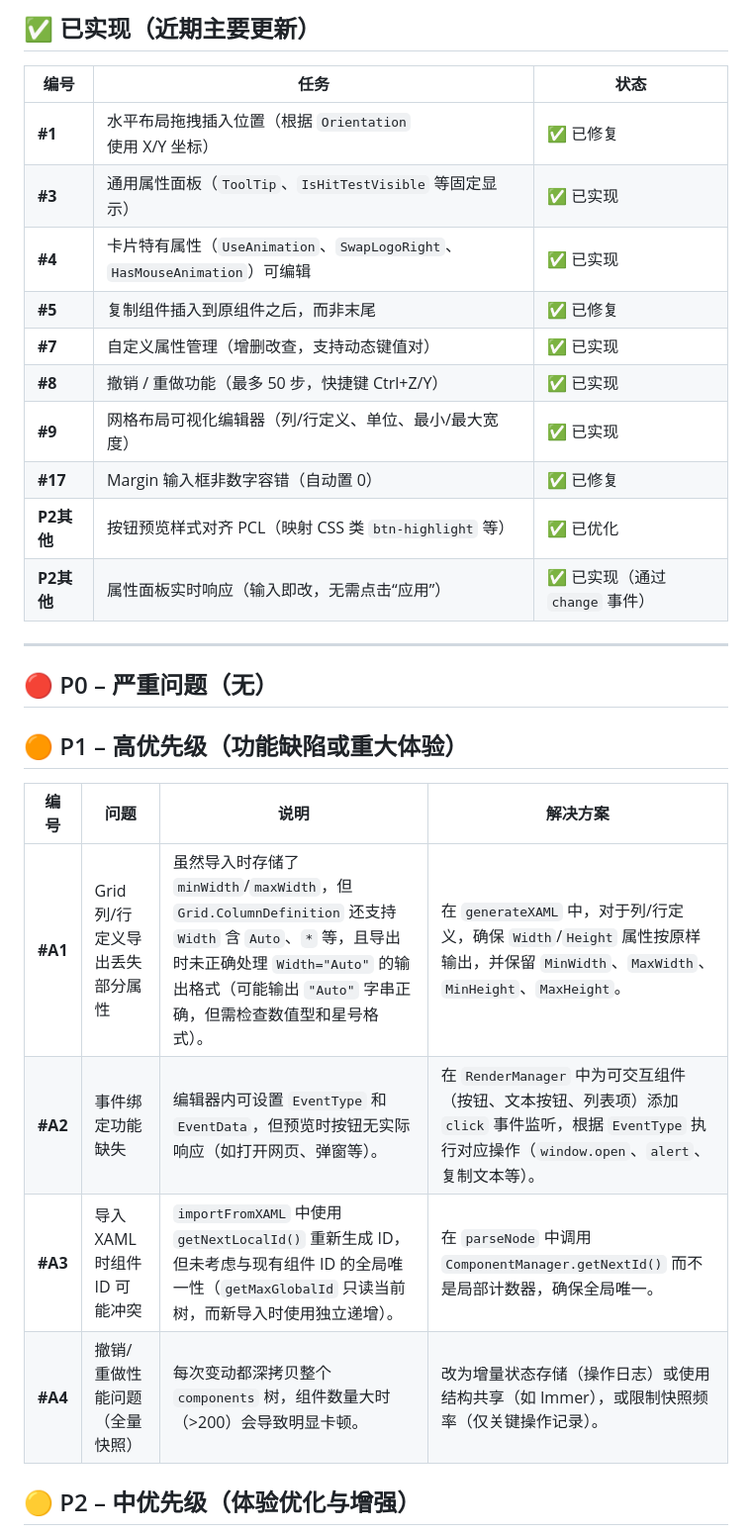
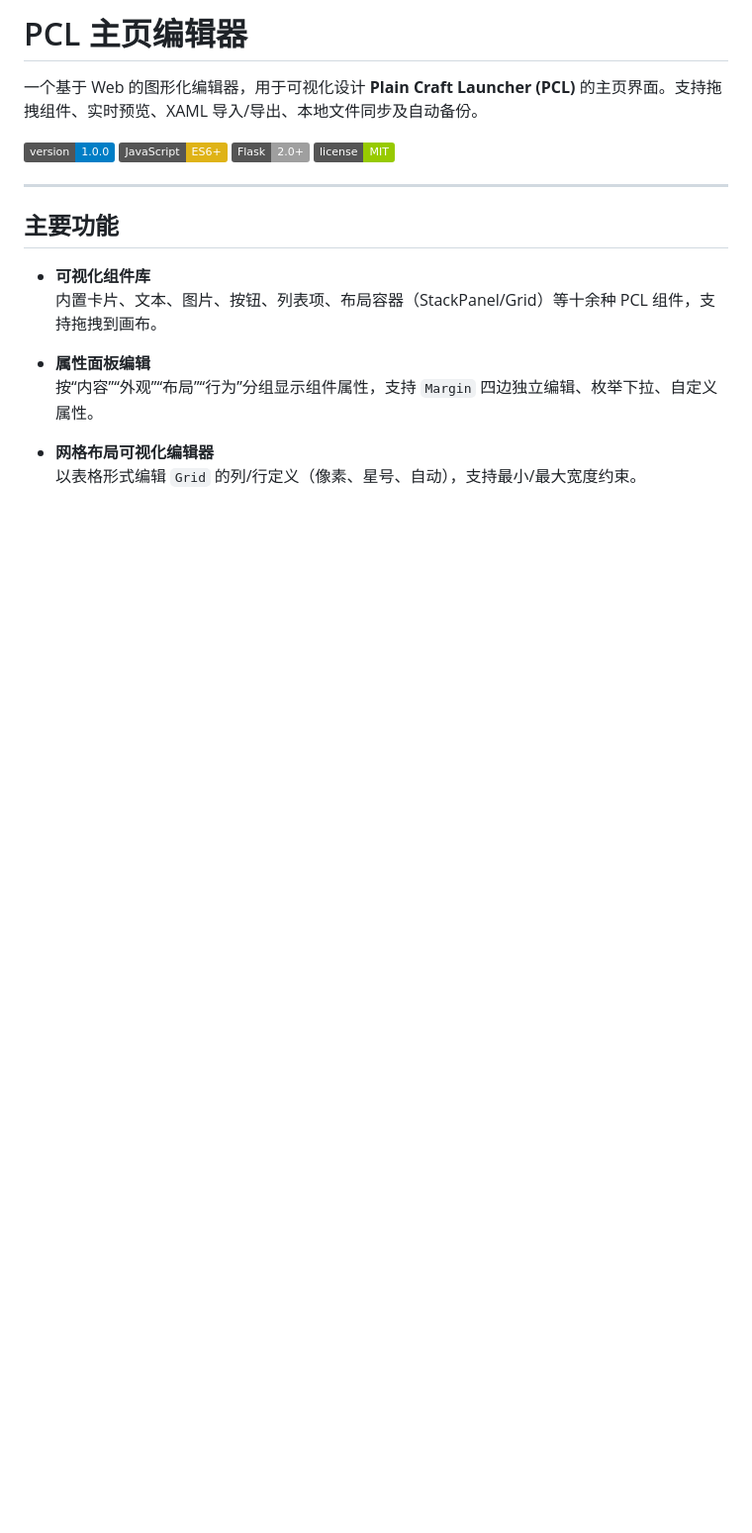
Before and after one commit to Xinyang-Gao/PCL2-Custom-Homepage-Creator, a Markdown page: README.md, the part around one of its changes. Shown at 99% size. Rendered like a GitHub page; badges without logos; blank space fills up the shorter version.

```diff
--- a/README.md
+++ b/README.md
@@ -1,30 +1,22 @@
-## ✅ 已实现（近期主要更新）
+# PCL 主页编辑器
 
-| 编号 | 任务 | 状态 |
-|------|------|------|
-| **#1** | 水平布局拖拽插入位置（根据 `Orientation` 使用 X/Y 坐标） | ✅ 已修复 |
-| **#3** | 通用属性面板（`ToolTip`、`IsHitTestVisible` 等固定显示） | ✅ 已实现 |
-| **#4** | 卡片特有属性（`UseAnimation`、`SwapLogoRight`、`HasMouseAnimation`）可编辑 | ✅ 已实现 |
-| **#5** | 复制组件插入到原组件之后，而非末尾 | ✅ 已修复 |
-| **#7** | 自定义属性管理（增删改查，支持动态键值对） | ✅ 已实现 |
-| **#8** | 撤销 / 重做功能（最多 50 步，快捷键 Ctrl+Z/Y） | ✅ 已实现 |
-| **#9** | 网格布局可视化编辑器（列/行定义、单位、最小/最大宽度） | ✅ 已实现 |
-| **#17** | Margin 输入框非数字容错（自动置 0） | ✅ 已修复 |
-| **P2其他** | 按钮预览样式对齐 PCL（映射 CSS 类 `btn-highlight` 等） | ✅ 已优化 |
-| **P2其他** | 属性面板实时响应（输入即改，无需点击“应用”） | ✅ 已实现（通过 `change` 事件） |
+一个基于 Web 的图形化编辑器，用于可视化设计 **Plain Craft Launcher (PCL)** 的主页界面。支持拖拽组件、实时预览、XAML 导入/导出、本地文件同步及自动备份。
+
+![版本](https://img.shields.io/badge/version-1.0.0-blue)
+![语言](https://img.shields.io/badge/JavaScript-ES6+-yellow)
+![后端](https://img.shields.io/badge/Flask-2.0+-lightgrey)
+![许可](https://img.shields.io/badge/license-MIT-green)
 
 ---
 
-## 🔴 P0 – 严重问题（无）
+## 主要功能
 
-## 🟠 P1 – 高优先级（功能缺陷或重大体验）
+- **可视化组件库**
+  内置卡片、文本、图片、按钮、列表项、布局容器（StackPanel/Grid）等十余种 PCL 组件，支持拖拽到画布。
 
-| 编号 | 问题 | 说明 | 解决方案 |
-|------|------|------|----------|
-| **#A1** | Grid 列/行定义导出丢失部分属性 | 虽然导入时存储了 `minWidth`/`maxWidth`，但 `Grid.ColumnDefinition` 还支持 `Width` 含 `Auto`、`*` 等，且导出时未正确处理 `Width="Auto"` 的输出格式（可能输出 `"Auto"` 字串正确，但需检查数值型和星号格式）。 | 在 `generateXAML` 中，对于列/行定义，确保 `Width`/`Height` 属性按原样输出，并保留 `MinWidth`、`MaxWidth`、`MinHeight`、`MaxHeight`。 |
-| **#A2** | 事件绑定功能缺失 | 编辑器内可设置 `EventType` 和 `EventData`，但预览时按钮无实际响应（如打开网页、弹窗等）。 | 在 `RenderManager` 中为可交互组件（按钮、文本按钮、列表项）添加 `click` 事件监听，根据 `EventType` 执行对应操作（`window.open`、`alert`、复制文本等）。 |
-| **#A3** | 导入 XAML 时组件 ID 可能冲突 | `importFromXAML` 中使用 `getNextLocalId()` 重新生成 ID，但未考虑与现有组件 ID 的全局唯一性（`getMaxGlobalId` 只读当前树，而新导入时使用独立递增）。 | 在 `parseNode` 中调用 `ComponentManager.getNextId()` 而不是局部计数器，确保全局唯一。 |
-| **#A4** | 撤销/重做性能问题（全量快照） | 每次变动都深拷贝整个 `components` 树，组件数量大时（>200）会导致明显卡顿。 | 改为增量状态存储（操作日志）或使用结构共享（如 Immer），或限制快照频率（仅关键操作记录）。 |
+- **属性面板编辑**
+  按“内容”“外观”“布局”“行为”分组显示组件属性，支持 `Margin` 四边独立编辑、枚举下拉、自定义属性。
 
-## 🟡 P2 – 中优先级（体验优化与增强）
+- **网格布局可视化编辑器**
+  以表格形式编辑 `Grid` 的列/行定义（像素、星号、自动），支持最小/最大宽度约束。
 
```
Also changed, not shown: other parts of README.md (+151 -31 lines), TUDOLIST.md (added, +73 -0 lines).
